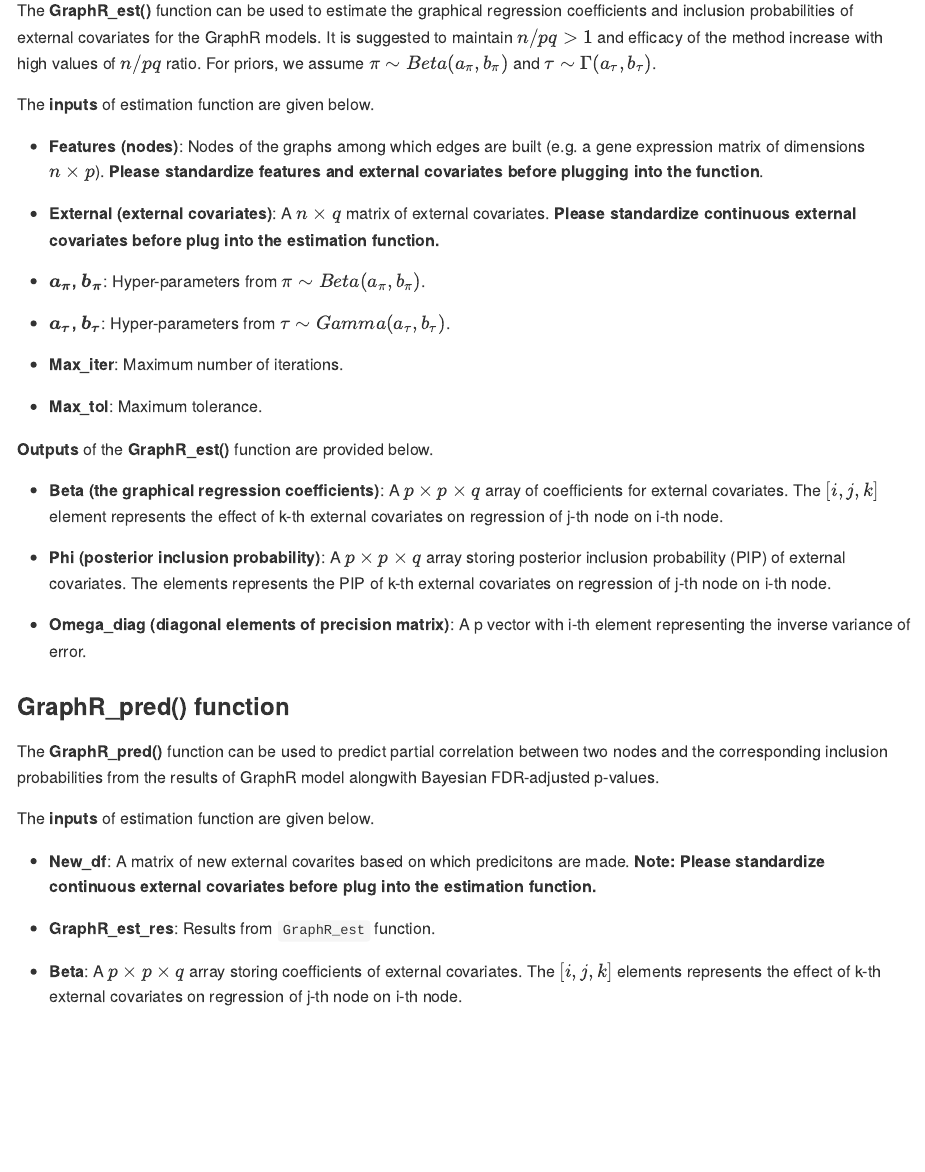
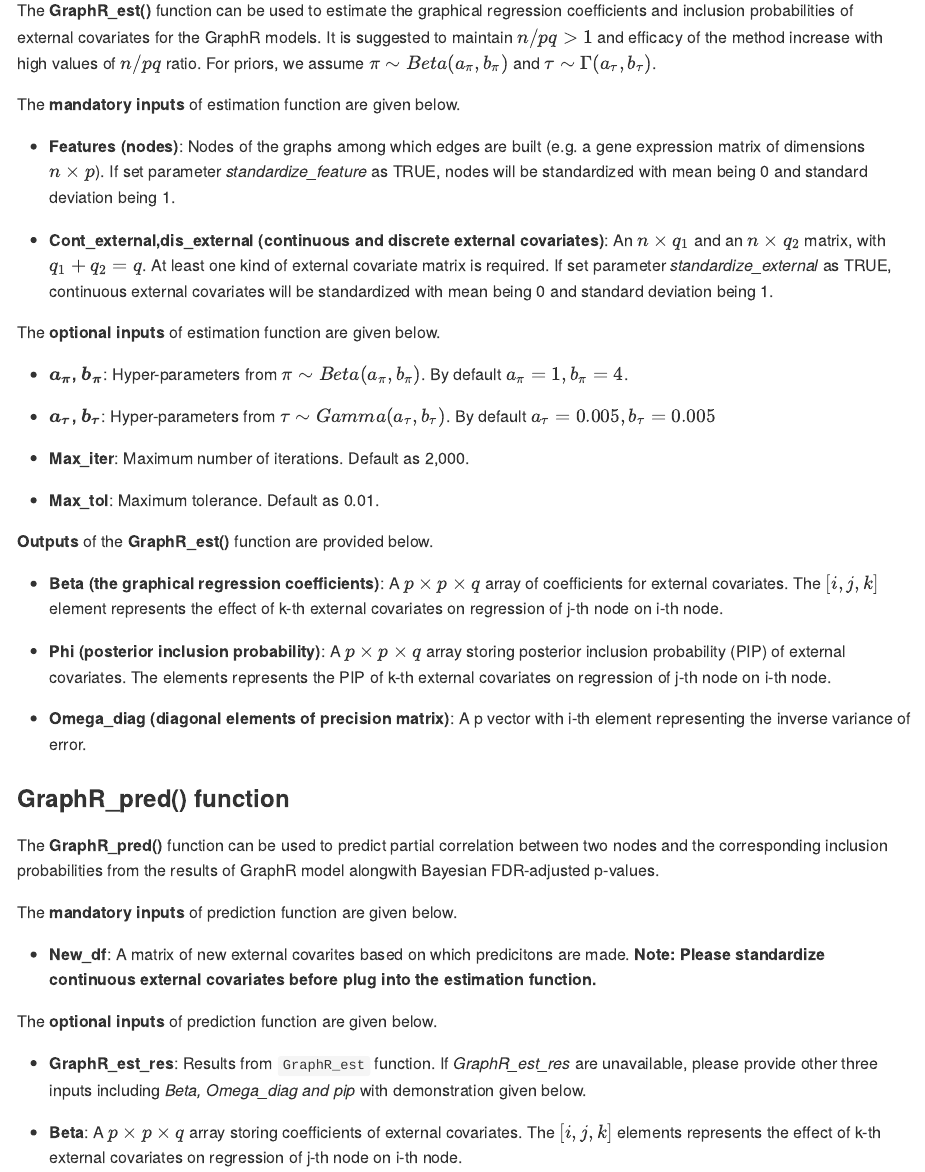
Before and after one commit to bayesrx/GraphR, an R Markdown document (README.Rmd): the page in a window 1100 px wide, from 1370 px down. The pictures show the output file README.md that the author committed with the source, drawn offline in the style of GitHub.

Commit message:
readme file

```diff
--- a/README.Rmd
+++ b/README.Rmd
@@ -42,19 +42,22 @@ library(GraphR)
 
 The **GraphR_est()** function can be used to estimate the graphical regression coefficients and inclusion probabilities of external covariates for the GraphR models. It is suggested to maintain $n/pq >1$ and efficacy of the method increase with high values of $n/pq$ ratio. For priors, we assume $\pi \sim Beta(a_\pi, b_\pi)$ and $\tau \sim \Gamma(a_\tau, b_\tau)$.
 
-The **inputs** of estimation function are given below.
+The **mandatory inputs** of estimation function are given below.
 
-+ **Features (nodes)**: Nodes of the graphs among which edges are built (e.g. a gene expression matrix of dimensions $n \times p$). **Please standardize features and external covariates before plugging into the function**.
++ **Features (nodes)**: Nodes of the graphs among which edges are built (e.g. a gene expression matrix of dimensions $n \times p$). If set parameter *standardize_feature* as TRUE, nodes will be standardized with mean being 0 and standard deviation being 1.
 
-+ **External (external covariates)**: A $n \times q$ matrix of external covariates. **Please standardize continuous external covariates before plug into the estimation function.**
++ **Cont_external,dis_external (continuous and discrete external covariates)**: An $n \times q_1$ and an $n \times q_2$ matrix, with $q_1 + q_2 = q$. At least one kind of external covariate matrix is required. If set parameter *standardize_external* as TRUE, continuous external covariates will be standardized with mean being 0 and standard deviation being 1.
 
-+ **$\boldsymbol a_{\boldsymbol \pi}$, $\boldsymbol b_{\boldsymbol \pi}$**: Hyper-parameters from $\pi \sim Beta(a_\pi, b_\pi)$.
+The **optional inputs** of estimation function are given below.
 
-+ **$\boldsymbol a_{\boldsymbol \tau}$, $\boldsymbol b_{\boldsymbol \tau}$**: Hyper-parameters from $\tau \sim Gamma(a_\tau, b_\tau)$.
++ **$\boldsymbol a_{\boldsymbol \pi}$, $\boldsymbol b_{\boldsymbol \pi}$**: Hyper-parameters from $\pi \sim Beta(a_\pi, b_\pi)$. By default $a_\pi = 1, b_\pi = 4$.
 
-+ **Max\_iter**: Maximum number of iterations.
++ **$\boldsymbol a_{\boldsymbol \tau}$, $\boldsymbol b_{\boldsymbol \tau}$**: Hyper-parameters from $\tau \sim Gamma(a_\tau, b_\tau)$. By default $a_\tau = 0.005, b_\tau = 0.005$
 
-+ **Max\_tol**: Maximum tolerance.
++ **Max\_iter**: Maximum number of iterations. Default as 2,000.
+
++ **Max\_tol**: Maximum tolerance. Default as 0.01.
+
 
 **Outputs** of the **GraphR_est()** function are provided below.
 
@@ -68,11 +71,13 @@ The **inputs** of estimation function are given below.
 ### GraphR_pred() function
 The **GraphR_pred()** function can be used to predict partial correlation between two nodes and the corresponding inclusion probabilities from the results of GraphR model alongwith Bayesian FDR-adjusted p-values.
 
-The **inputs** of estimation function are given below.
+The **mandatory inputs** of prediction function are given below.
 
 + **New_df**: A matrix of new external covarites based on which predicitons are made. **Note: Please standardize continuous external covariates before plug into the estimation function.**
 
-+ **GraphR_est_res**: Results from `GraphR_est` function.
+The **optional inputs** of prediction function are given below.
+
++ **GraphR_est_res**: Results from `GraphR_est` function. If *GraphR_est_res* are unavailable, please provide other three inputs including *Beta, Omega_diag and pip* with demonstration given below.
 
 + **Beta**: A $p \times p \times q$ array storing coefficients of external covariates. The $[i,j,k]$ elements represents the effect of k-th external covariates on regression of j-th node on i-th node.
 
```
Also changed, not shown: R/GraphR.R (+13 -13 lines), README.md, README.Rmd (2 more changed lines), 3 other files.
